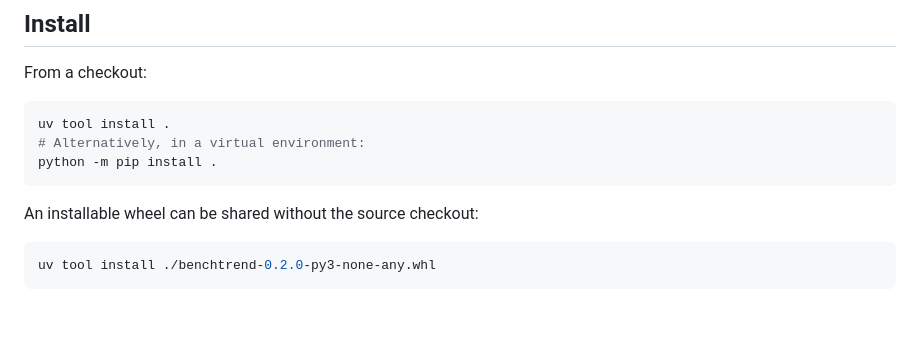
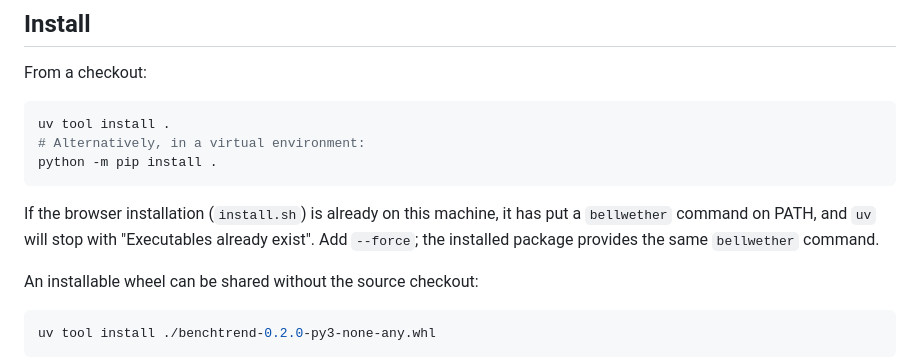
Before and after one commit to hyunyoungnam/Bench2Agent, a Markdown page: docs/terminal.md, the part around the change. Rendered like a GitHub page; blank space fills up the shorter version.

Commit message:
terminal.md: --force when the browser install already owns the bellwether command
Co-Authored-By: Claude Fable 5.1 <noreply@anthropic.com>

````diff
--- a/docs/terminal.md
+++ b/docs/terminal.md
@@ -17,6 +17,11 @@ uv tool install .
 # Alternatively, in a virtual environment:
 python -m pip install .
 ```
+
+If the browser installation (`install.sh`) is already on this machine, it has
+put a `bellwether` command on PATH, and `uv` will stop with "Executables
+already exist". Add `--force`; the installed package provides the same
+`bellwether` command.
 
 An installable wheel can be shared without the source checkout:
 
````
